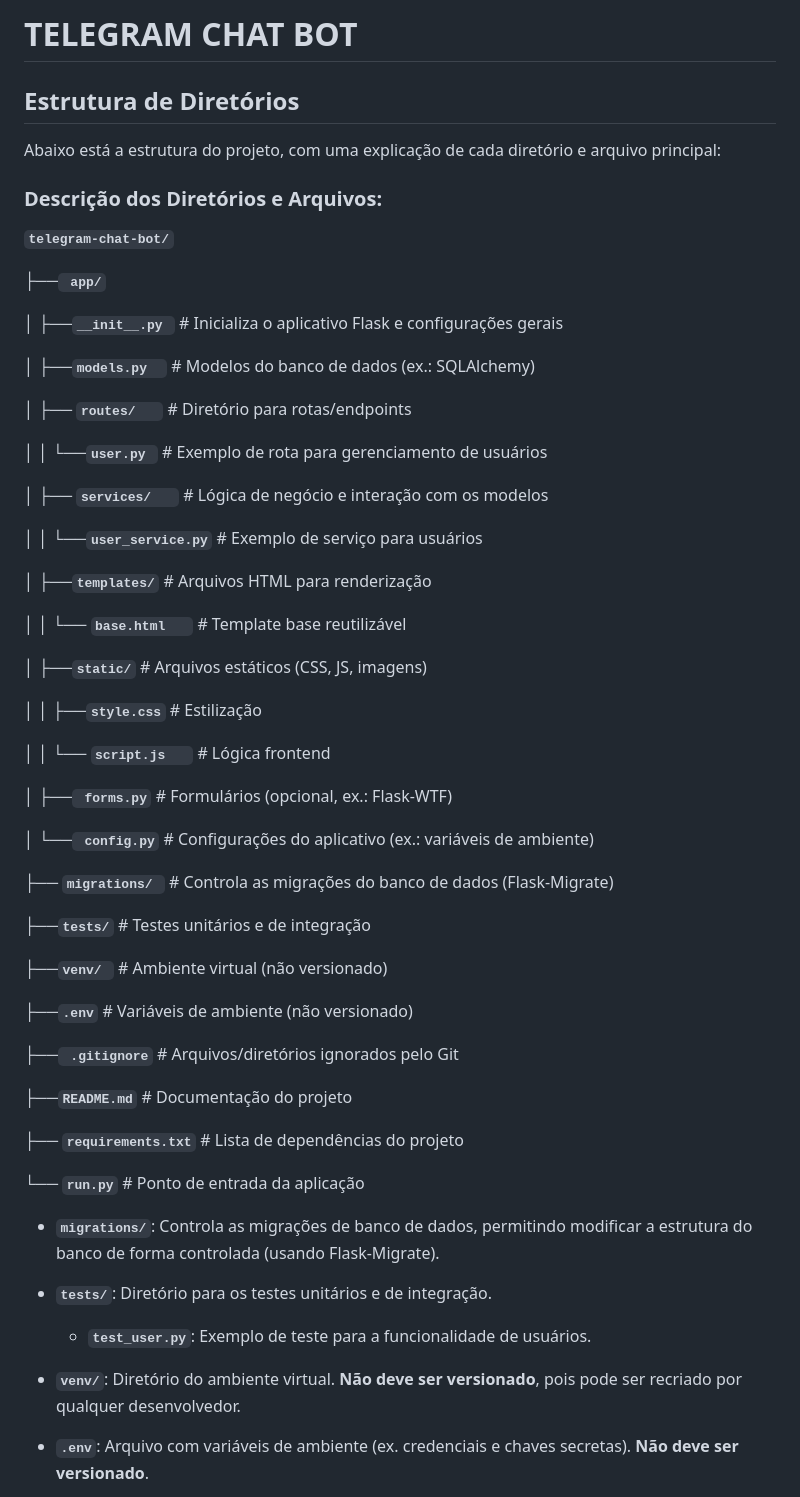
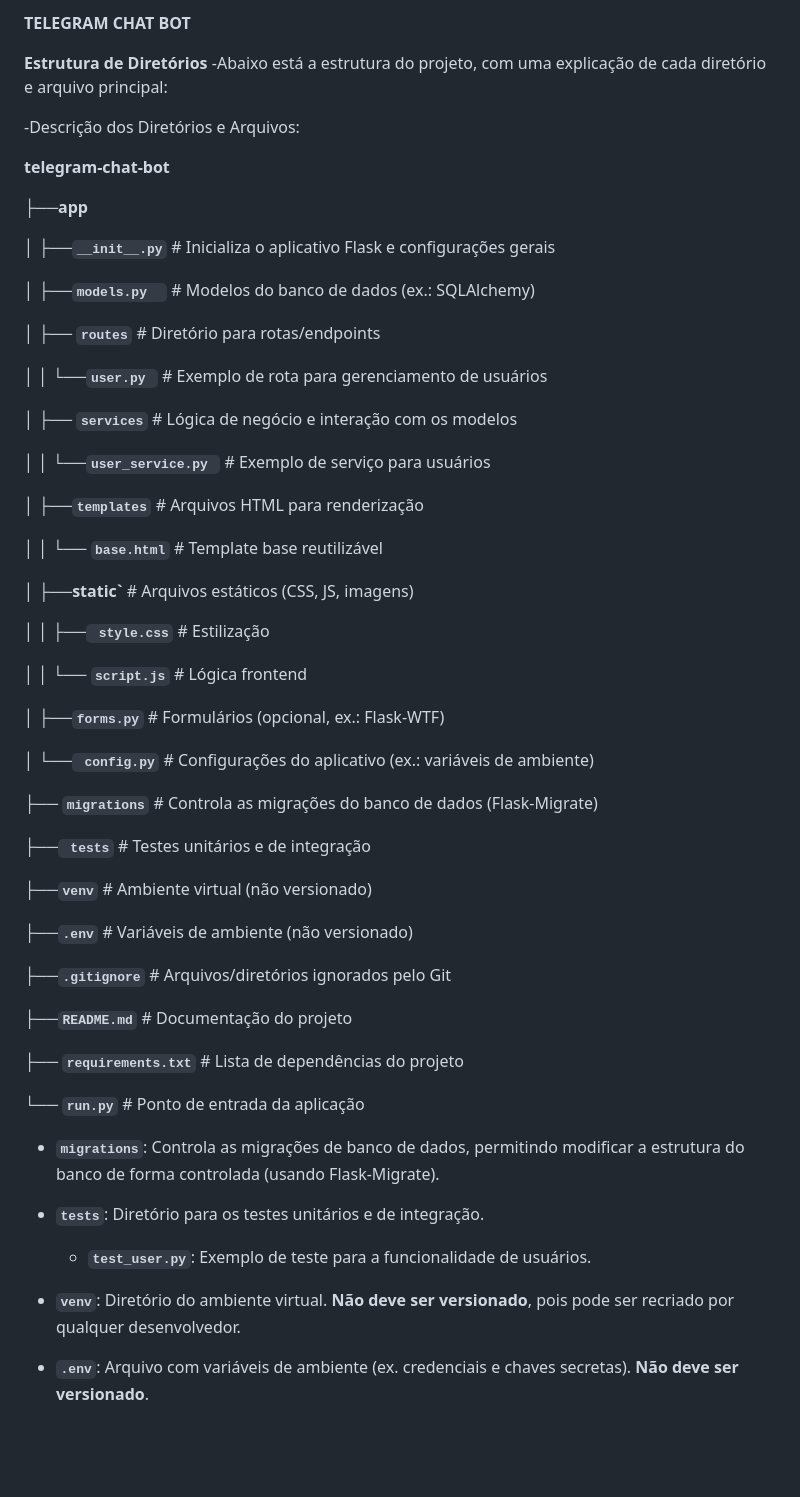
Before and after one commit to edgargavioli/telegram-chat-bot, a Markdown page: README.md, the part around the change printed below. Rendered like a GitHub page; blank space fills up the shorter version.

Commit message:
Update README.md
Yes

```diff
--- a/README.md
+++ b/README.md
@@ -1,48 +1,49 @@
-# TELEGRAM CHAT BOT
+**TELEGRAM CHAT BOT**
 
-## Estrutura de Diretórios
-Abaixo está a estrutura do projeto, com uma explicação de cada diretório e arquivo principal:
+**Estrutura de Diretórios**
+-Abaixo está a estrutura do projeto, com uma explicação de cada diretório e arquivo principal:
 
-### Descrição dos Diretórios e Arquivos:
-**`telegram-chat-bot/`**
+-Descrição dos Diretórios e Arquivos:
 
-├──**` app/`**
+**telegram-chat-bot**
 
-│   ├──**` __init__.py  `**        # Inicializa o aplicativo Flask e configurações gerais
+├──**app**
+
+│   ├──**` __init__.py `**        # Inicializa o aplicativo Flask e configurações gerais
 
 │   ├──**` models.py   `**         # Modelos do banco de dados (ex.: SQLAlchemy)
 
-│   ├── **`routes/   `**           # Diretório para rotas/endpoints
+│   ├── **`routes`**           # Diretório para rotas/endpoints
 
 │   │   └──**` user.py  `**        # Exemplo de rota para gerenciamento de usuários
 
-│   ├── **`services/   `**         # Lógica de negócio e interação com os modelos
+│   ├── **`services`**         # Lógica de negócio e interação com os modelos
 
-│   │   └──**` user_service.py `** # Exemplo de serviço para usuários
+│   │   └──**`user_service.py `** # Exemplo de serviço para usuários
 
-│   ├──**` templates/ `**          # Arquivos HTML para renderização
+│   ├──**`templates`**          # Arquivos HTML para renderização
 
-│   │   └── **`base.html   `**     # Template base reutilizável
+│   │   └── **`base.html`**     # Template base reutilizável
 
-│   ├──**` static/ `**             # Arquivos estáticos (CSS, JS, imagens)
+│   ├──**static`**             # Arquivos estáticos (CSS, JS, imagens)
 
-│   │   ├──**` style.css `**       # Estilização
+│   │   ├──**` style.css`**       # Estilização
 
-│   │   └── **`script.js   `**     # Lógica frontend
+│   │   └── **`script.js`**     # Lógica frontend
 
-│   ├──**` forms.py`**             # Formulários (opcional, ex.: Flask-WTF)
+│   ├──**`forms.py`**             # Formulários (opcional, ex.: Flask-WTF)
 
 │   └──**` config.py`**            # Configurações do aplicativo (ex.: variáveis de ambiente)
 
-├── **`migrations/ `**             # Controla as migrações do banco de dados (Flask-Migrate)
+├── **`migrations`**             # Controla as migrações do banco de dados (Flask-Migrate)
 
-├──**` tests/ `**                  # Testes unitários e de integração
+├──**` tests`**                  # Testes unitários e de integração
 
-├──**` venv/  `**                 # Ambiente virtual (não versionado)
+├──**`venv`**                 # Ambiente virtual (não versionado)
 
-├──**` .env `**                    # Variáveis de ambiente (não versionado)
+├──**`.env`**                    # Variáveis de ambiente (não versionado)
 
-├──**` .gitignore`**               # Arquivos/diretórios ignorados pelo Git
+├──**`.gitignore`**               # Arquivos/diretórios ignorados pelo Git
 
 ├──**` README.md `**               # Documentação do projeto
 
@@ -51,12 +52,12 @@ Abaixo está a estrutura do projeto, com uma explicação de cada diretório e a
 └── **`run.py`**                   # Ponto de entrada da aplicação
 
 
-- **`migrations/`**: Controla as migrações de banco de dados, permitindo modificar a estrutura do banco de forma controlada (usando Flask-Migrate).
+- **`migrations`**: Controla as migrações de banco de dados, permitindo modificar a estrutura do banco de forma controlada (usando Flask-Migrate).
 
-- **`tests/`**: Diretório para os testes unitários e de integração.
+- **`tests`**: Diretório para os testes unitários e de integração.
   - **`test_user.py`**: Exemplo de teste para a funcionalidade de usuários.
 
-- **`venv/`**: Diretório do ambiente virtual. **Não deve ser versionado**, pois pode ser recriado por qualquer desenvolvedor.
+- **`venv`**: Diretório do ambiente virtual. **Não deve ser versionado**, pois pode ser recriado por qualquer desenvolvedor.
 
 - **`.env`**: Arquivo com variáveis de ambiente (ex. credenciais e chaves secretas). **Não deve ser versionado**.
 
```
Also changed, not shown: other parts of README.md (+66 -8 lines).
